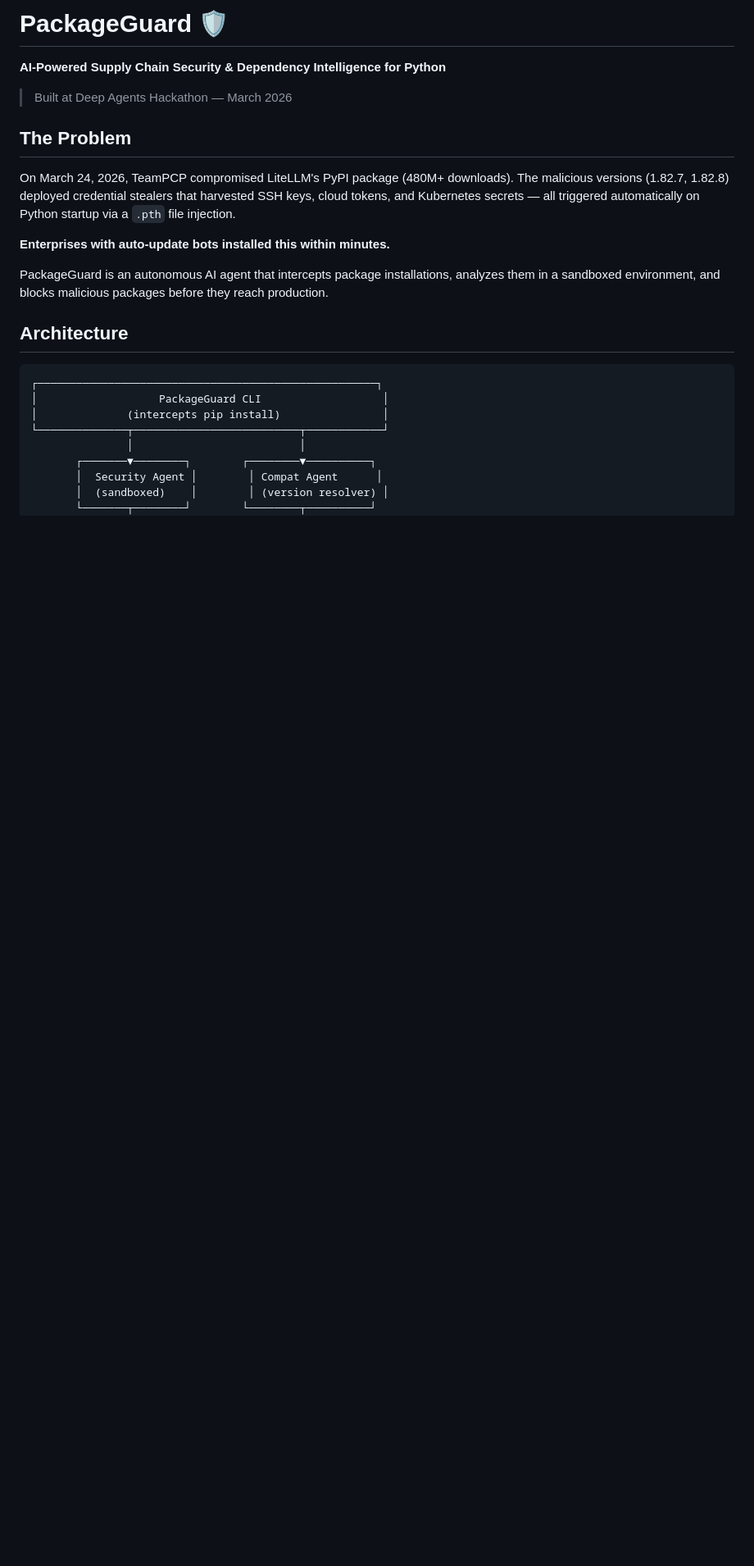
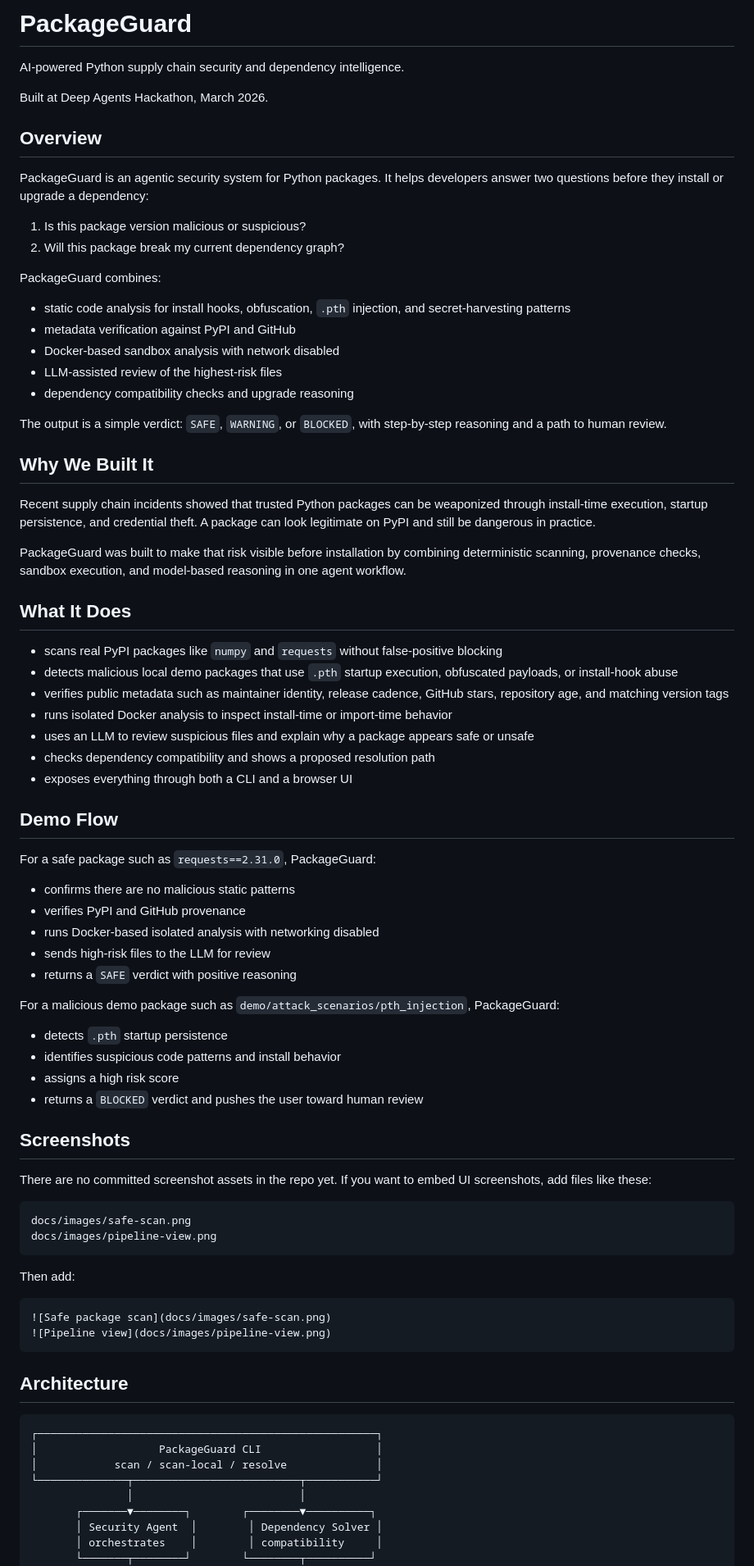
Before and after one commit to vineeth917/packageguard, a Markdown page: README.md, the part around one of its changes. Shown at 82% size. Rendered like a GitHub page; blank space fills up the shorter version.

Commit message:
Improve README for submission

````diff
--- a/README.md
+++ b/README.md
@@ -1,27 +1,85 @@
-# PackageGuard 🛡️
+# PackageGuard
 
-**AI-Powered Supply Chain Security & Dependency Intelligence for Python**
+AI-powered Python supply chain security and dependency intelligence.
 
-> Built at Deep Agents Hackathon — March 2026
+Built at Deep Agents Hackathon, March 2026.
 
-## The Problem
+## Overview
 
-On March 24, 2026, TeamPCP compromised LiteLLM's PyPI package (480M+ downloads). The malicious versions (1.82.7, 1.82.8) deployed credential stealers that harvested SSH keys, cloud tokens, and Kubernetes secrets — all triggered automatically on Python startup via a `.pth` file injection.
+PackageGuard is an agentic security system for Python packages. It helps developers answer two questions before they install or upgrade a dependency:
 
-**Enterprises with auto-update bots installed this within minutes.**
+1. Is this package version malicious or suspicious?
+2. Will this package break my current dependency graph?
 
-PackageGuard is an autonomous AI agent that intercepts package installations, analyzes them in a sandboxed environment, and blocks malicious packages before they reach production.
+PackageGuard combines:
+
+- static code analysis for install hooks, obfuscation, `.pth` injection, and secret-harvesting patterns
+- metadata verification against PyPI and GitHub
+- Docker-based sandbox analysis with network disabled
+- LLM-assisted review of the highest-risk files
+- dependency compatibility checks and upgrade reasoning
+
+The output is a simple verdict: `SAFE`, `WARNING`, or `BLOCKED`, with step-by-step reasoning and a path to human review.
+
+## Why We Built It
+
+Recent supply chain incidents showed that trusted Python packages can be weaponized through install-time execution, startup persistence, and credential theft. A package can look legitimate on PyPI and still be dangerous in practice.
+
+PackageGuard was built to make that risk visible before installation by combining deterministic scanning, provenance checks, sandbox execution, and model-based reasoning in one agent workflow.
+
+## What It Does
+
+- scans real PyPI packages like `numpy` and `requests` without false-positive blocking
+- detects malicious local demo packages that use `.pth` startup execution, obfuscated payloads, or install-hook abuse
+- verifies public metadata such as maintainer identity, release cadence, GitHub stars, repository age, and matching version tags
+- runs isolated Docker analysis to inspect install-time or import-time behavior
+- uses an LLM to review suspicious files and explain why a package appears safe or unsafe
+- checks dependency compatibility and shows a proposed resolution path
+- exposes everything through both a CLI and a browser UI
+
+## Demo Flow
+
+For a safe package such as `requests==2.31.0`, PackageGuard:
+
+- confirms there are no malicious static patterns
+- verifies PyPI and GitHub provenance
+- runs Docker-based isolated analysis with networking disabled
+- sends high-risk files to the LLM for review
+- returns a `SAFE` verdict with positive reasoning
+
+For a malicious demo package such as `demo/attack_scenarios/pth_injection`, PackageGuard:
+
+- detects `.pth` startup persistence
+- identifies suspicious code patterns and install behavior
+- assigns a high risk score
+- returns a `BLOCKED` verdict and pushes the user toward human review
+
+## Screenshots
+
+There are no committed screenshot assets in the repo yet. If you want to embed UI screenshots, add files like these:
+
+```text
+docs/images/safe-scan.png
+docs/images/pipeline-view.png
+```
+
+Then add:
+
+```md
+![Safe package scan](docs/images/safe-scan.png)
+![Pipeline view](docs/images/pipeline-view.png)
+```
 
 ## Architecture
 
-```
+```text
 ┌─────────────────────────────────────────────────────┐
-│                   PackageGuard CLI                   │
-│              (intercepts pip install)                │
-└──────────────┬──────────────────────────┬────────────┘
+│                   PackageGuard CLI                  │
+│            scan / scan-local / resolve              │
+└──────────────┬──────────────────────────┬───────────┘
                │                          │
        ┌───────▼────────┐        ┌────────▼──────────┐
-       │  Security Agent │        │ Compat Agent      │
-       │  (sandboxed)    │        │ (version resolver) │
+       │ Security Agent  │        │ Dependency Solver │
+       │ orchestrates    │        │ compatibility     │
        └───────┬────────┘        └────────┬──────────┘
                │                          │
````
Also changed, not shown: other parts of README.md (+90 -67 lines).
